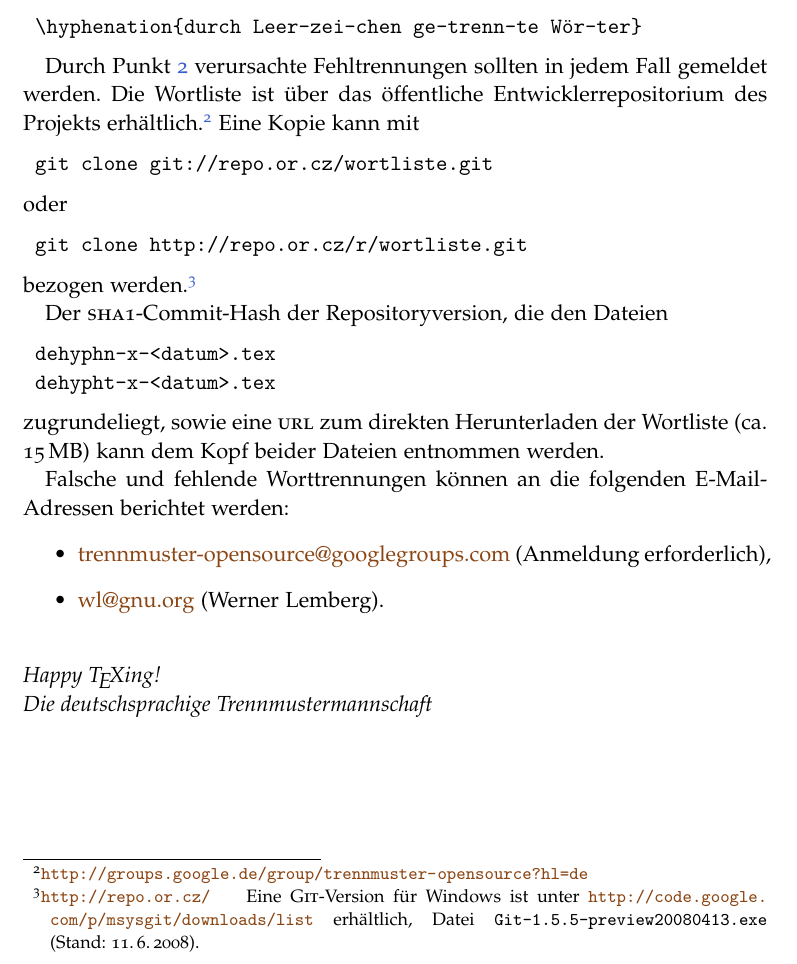
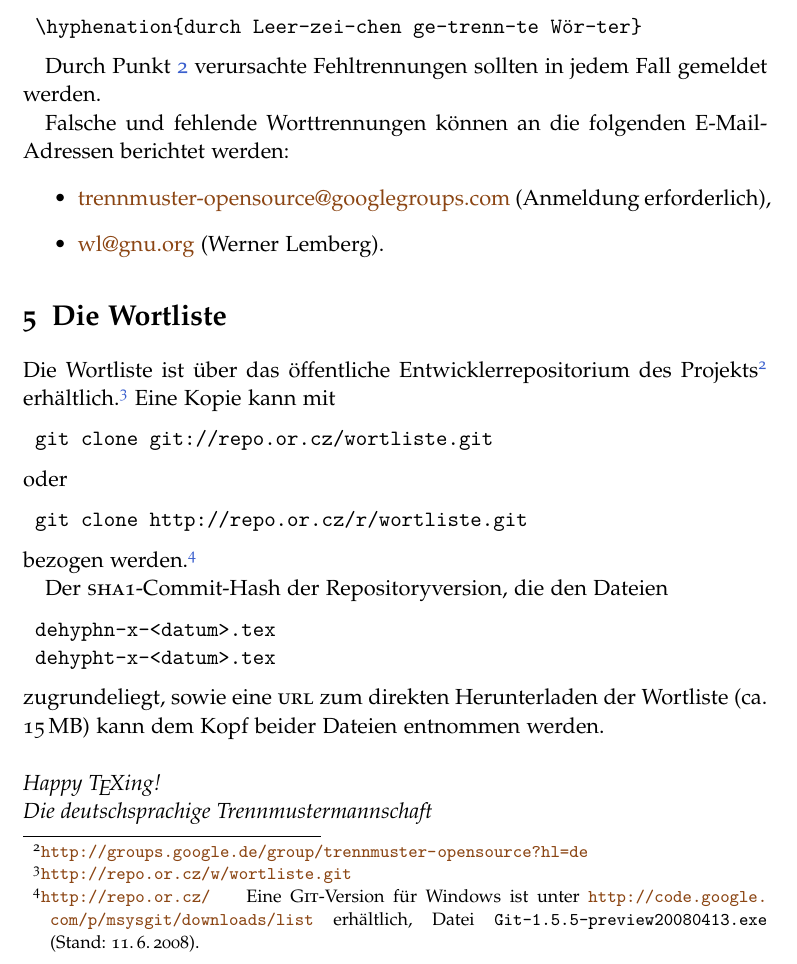
Before and after one commit to hyphenation/languages-german, a LaTeX paper (german-x/german-x.tex): part of page 4 of 4, cut so that both start at the same text. Compiled offline with pdfLaTeX; the source files are stored in an older character set and shown here as Unicode.

Commit message:
Neuen Abschnitt 'Die Wortliste' hinzugefuegt.

```diff
--- a/german-x/german-x.tex
+++ b/german-x/german-x.tex
@@ -229,9 +229,24 @@ Ausnahmeliste korrigiert werden:
 \end{lstlisting}
 
 Durch Punkt~\ref{enum:wfehlerhaft} verursachte Fehltrennungen sollten in
-jedem Fall gemeldet werden.  Die Wortliste ist über das öffentliche
-Entwicklerrepositorium des Projekts erhältlich.%
+jedem Fall gemeldet werden.
+
+Falsche und fehlende Worttrennungen können an die folgenden
+E-Mail-Adressen berichtet werden:
+\begin{itemize}
+\item
+  \href{mailto:trennmuster-opensource@googlegroups.com}{trennmuster-opensource@googlegroups.com}
+  (Anmeldung erforderlich),
+\item \href{mailto:wl@gnu.org}{wl@gnu.org} (Werner Lemberg).
+\end{itemize}
+
+
+\section{Die Wortliste}
+Die Wortliste ist über das öffentliche Entwicklerrepositorium des
+Projekts%
 \footnote{\url{http://groups.google.de/group/trennmuster-opensource?hl=de}}
+erhältlich.%
+\footnote{\url{http://repo.or.cz/w/wortliste.git}}
 Eine Kopie kann mit
 \begin{lstlisting}
 git clone git://repo.or.cz/wortliste.git
@@ -254,14 +269,6 @@ dehypht-x-<datum>.tex
 zugrundeliegt, sowie eine \Abk{url} zum direkten Herunterladen der
 Wortliste (ca. 15\,MB) kann dem Kopf beider Dateien entnommen werden.
 
-Falsche und fehlende Worttrennungen können an die folgenden
-E-Mail-Adressen berichtet werden:
-\begin{itemize}
-\item
-  \href{mailto:trennmuster-opensource@googlegroups.com}{trennmuster-opensource@googlegroups.com}
-  (Anmeldung erforderlich),
-\item \href{mailto:wl@gnu.org}{wl@gnu.org} (Werner Lemberg).
-\end{itemize}
 
 \vspace{\baselineskip}
 \nobreak
```
